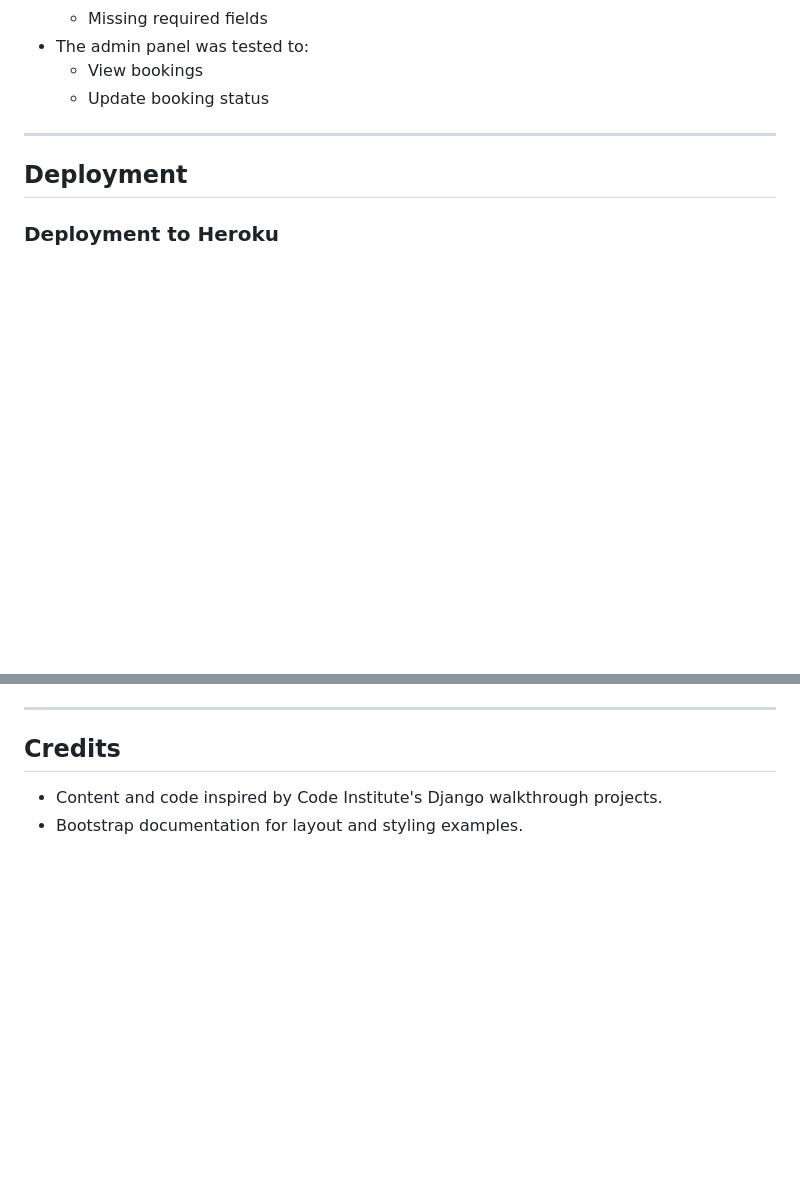
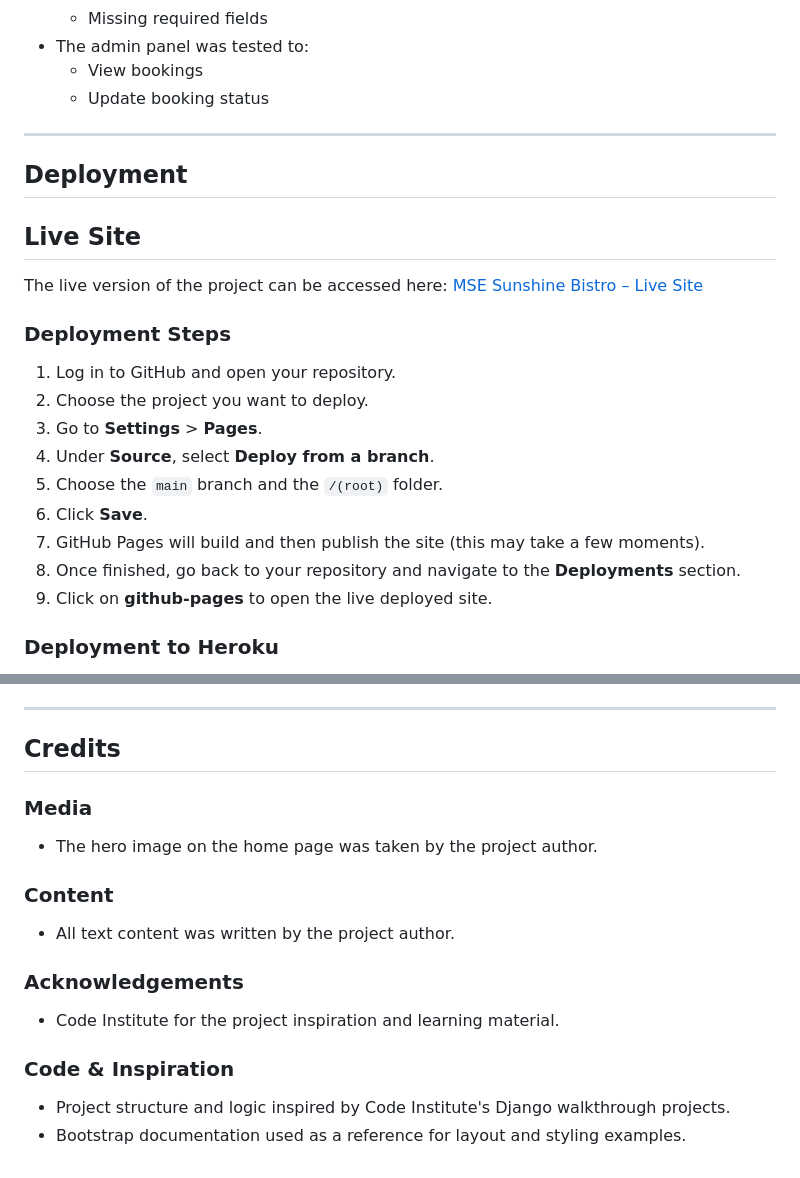
Before and after one commit to deadr1pley/mse-sunshine-bistro, a Markdown page: README.md, 2 parts joined by grey strips. Rendered like a GitHub page; blank space fills up the shorter version.

Commit message:
problem with uppload

```diff
--- a/README.md
+++ b/README.md
@@ -127,6 +127,22 @@ In short:
 
 ## Deployment
 
+## Live Site
+
+The live version of the project can be accessed here:
+[MSE Sunshine Bistro – Live Site](https://mse-sunshine-bistro-1e8e5aa9f2b2.herokuapp.com/)
+
+### Deployment Steps
+1. Log in to GitHub and open your repository.
+2. Choose the project you want to deploy.
+3. Go to **Settings** > **Pages**.
+4. Under **Source**, select **Deploy from a branch**.
+5. Choose the `main` branch and the `/(root)` folder.
+6. Click **Save**.
+7. GitHub Pages will build and then publish the site (this may take a few moments).
+8. Once finished, go back to your repository and navigate to the **Deployments** section.
+9. Click on **github-pages** to open the live deployed site.
+
 ### Deployment to Heroku
 
 1. Create a new Heroku app.
@@ -143,5 +159,19 @@ In short:
 
 ## Credits
 
-- Content and code inspired by Code Institute's Django walkthrough projects.
-- Bootstrap documentation for layout and styling examples.
+### Media
+
+- The hero image on the home page was taken by the project author.
+
+### Content
+
+- All text content was written by the project author.
+
+### Acknowledgements
+
+- Code Institute for the project inspiration and learning material.
+
+### Code & Inspiration
+
+- Project structure and logic inspired by Code Institute's Django walkthrough projects.
+- Bootstrap documentation used as a reference for layout and styling examples.
```
